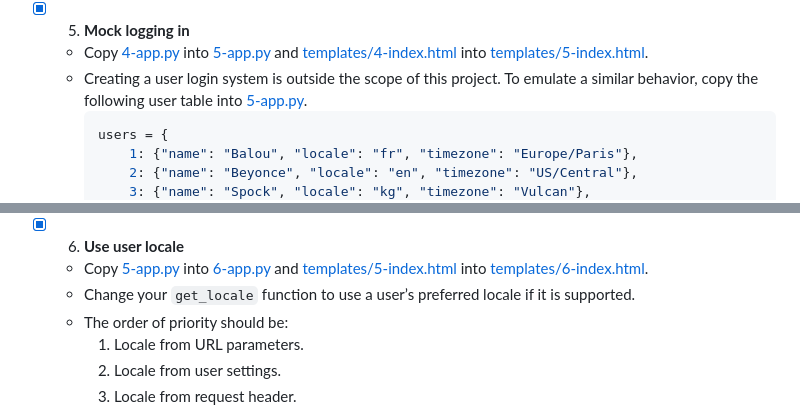
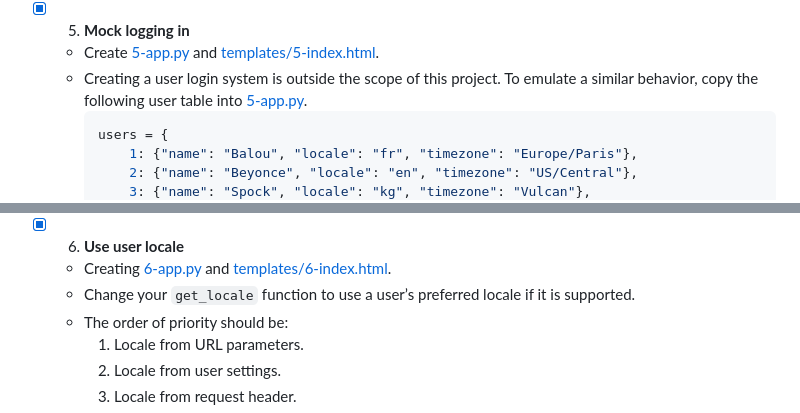
Before and after one commit to kelvin-thegreat/alx-backend, a Markdown page: 0x02-i18n/README.md, 2 parts joined by grey strips. Drawn GitHub-style.

````diff
--- a/0x02-i18n/README.md
+++ b/0x02-i18n/README.md
@@ -68,6 +69,6 @@ This project contains web pages with Flask.
 
 + [x] 5. **Mock logging in**
-  + Copy [4-app.py](4-app.py) into [5-app.py](5-app.py) and [templates/4-index.html](templates/4-index.html) into [templates/5-index.html](templates/5-index.html).
+  + Create [5-app.py](5-app.py) and [templates/5-index.html](templates/5-index.html).
   + Creating a user login system is outside the scope of this project. To emulate a similar behavior, copy the following user table into [5-app.py](5-app.py).
     ```python
     users = {
@@ -92,6 +93,6 @@ This project contains web pages with Flask.
 
 + [x] 6. **Use user locale**
-  + Copy [5-app.py](5-app.py) into [6-app.py](6-app.py) and [templates/5-index.html](templates/5-index.html) into [templates/6-index.html](templates/6-index.html).
+  + Creating [6-app.py](6-app.py) and [templates/6-index.html](templates/6-index.html).
   + Change your `get_locale` function to use a user’s preferred locale if it is supported.
   + The order of priority should be:
     1. Locale from URL parameters.
````
Also changed, not shown: other parts of 0x02-i18n/README.md (+14 -12 lines).
